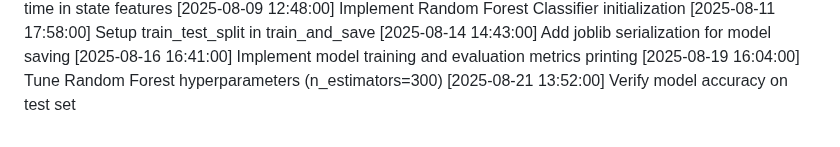
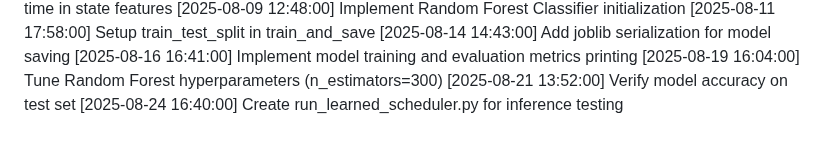
Before and after one commit to tanmayhb127/CPU_Scheduler, a Markdown page: CHANGELOG.md, the part around the change. Rendered like a GitHub page.

Commit message:
Create run_learned_scheduler.py for inference testing

```diff
--- a/CHANGELOG.md
+++ b/CHANGELOG.md
@@ -45,3 +45,4 @@
 [2025-08-16 16:41:00] Implement model training and evaluation metrics printing
 [2025-08-19 16:04:00] Tune Random Forest hyperparameters (n_estimators=300)
 [2025-08-21 13:52:00] Verify model accuracy on test set
+[2025-08-24 16:40:00] Create run_learned_scheduler.py for inference testing
```
